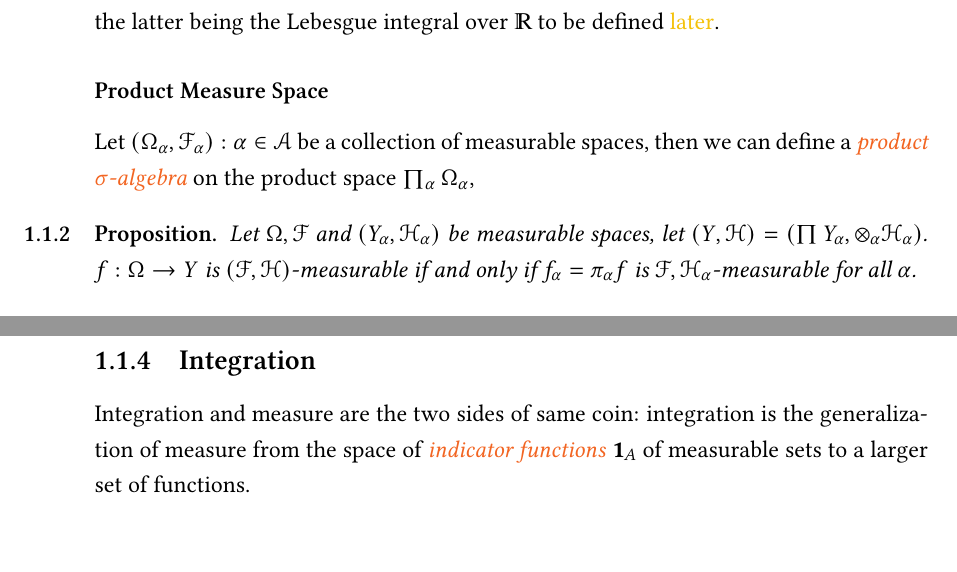
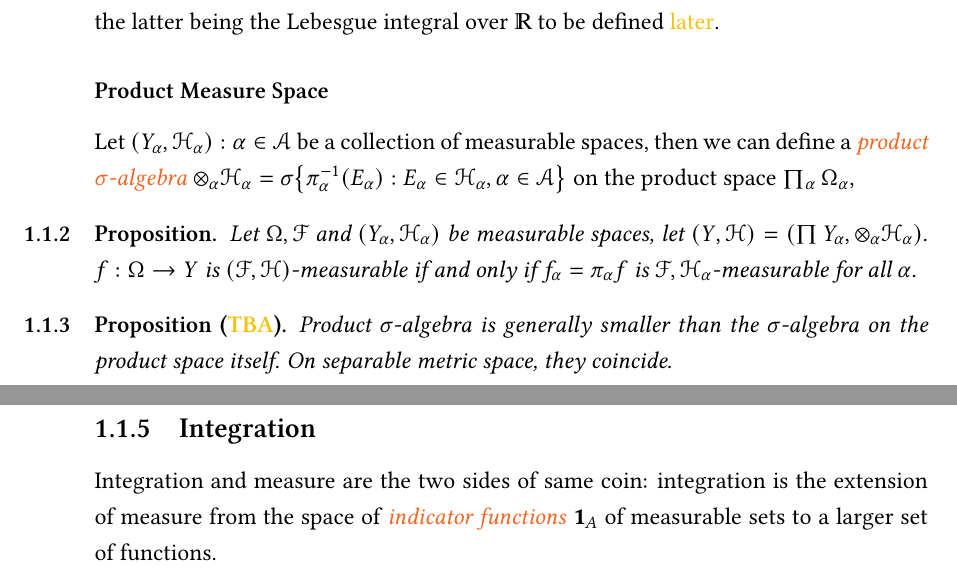
Before and after one commit to lwg342/Canterbury-Reading-Group, a LaTeX book (Probability/Probability Notes.tex, which reads Probability/rg-durrett-1.tex): two parts of pages 3 and 7 of 8, joined at a grey line, cut so that both start at the same text, the shorter picture padded with empty space. Compiled offline with pdfLaTeX.

Commit message:
2020-11-22T145706

```diff
--- a/Probability/rg-durrett-1.tex
+++ b/Probability/rg-durrett-1.tex
@@ -37,10 +37,16 @@ the latter being the Lebesgue integral over \(\mathbb{R}\) to be defined \yellow
 
 \subsubsection{Product Measure Space}
 
-Let \(\pqty{\Omega_{\alpha}, \mathcal{F}_{\alpha}}: \alpha\in \mathcal{A} \) be a collection of measurable spaces, then we can define a \key{product \(\sigma\)-algebra} on the product space \(\prod_{\alpha} \Omega_{\alpha}\),
+Let \(\pqty{Y_{\alpha}, \mathcal{H}_{\alpha}}: \alpha\in \mathcal{A} \) be a collection of measurable spaces, then we can define a \key{product \(\sigma\)-algebra} \(\otimes_{\alpha} \mathcal{H}_{\alpha} = \sigma\Bqty{\pi_{\alpha}^{-1} (E_{\alpha}): E_{\alpha} \in \mathcal{H}_{\alpha}, \alpha \in \mathcal{A}}\) on the product space \(\prod_{\alpha} \Omega_{\alpha}\),
 \begin{proposition}
     Let \(\Omega, \mathcal{F}\) and \(\pqty{Y_{\alpha}, \mathcal{H}_{\alpha}}\) be measurable spaces, let \((Y, \mathcal{H}) = (\prod Y_{\alpha}, \otimes_{\alpha} \mathcal{H}_{\alpha})\). \(f : \Omega \to Y\) is \((\mathcal{F}, \mathcal{H})\)-measurable \textit{if and only if} \(f_{\alpha} = \pi_{\alpha} f\) is \(\mathcal{F} ,\mathcal{H}_{\alpha}\)-measurable for all \(\alpha\).
 \end{proposition}
+
+\begin{proposition}[\yellow{TBA}]
+    Product \(\sigma\)-algebra is generally smaller than the \(\sigma\)-algebra on the product space itself. On separable metric space, they coincide.
+\end{proposition}
+
+
 \subsubsection{Probability Space and Random Variables}
 
 A measure space is a \key{probability space} if \(\mu =1\), we write it as \((\Omega, \mathcal{F}, P)\). A random variable/vector is a measurable function on probability space \(X: \Omega \to \mathbb{R}/\mathbb{R}^{d}/\mathbb{C}\) with the Borel \(\sigma\)-algebra, the \(\sigma\)-algebra generated by the open sets.
@@ -155,7 +164,7 @@ satisfies the conditions set in the previous section. \(\mathcal{A}_{\mathbb{R}}
 
 \subsection{Integration}
 
-Integration and measure are the two sides of same coin: integration is the generalization of measure from the space of \key{indicator functions} \(\mathbf{1}_{A}\) of measurable sets to a larger set of functions.
+Integration and measure are the two sides of same coin: integration is the extension of measure from the space of \key{indicator functions} \(\mathbf{1}_{A}\) of measurable sets to a larger set of functions.
 
 For \key{simple functions} \(f_{s} = \sum^{N}_{j} \mathbf{1}_{A_{j}}\), we can define \(\mu f_{s} = \sum^{N}_{j} \mu(A_{j})\)
 
```
Also changed, not shown: Probability/Probability Notes.pdf, Probability/rg-durrett-1.tex (9 more changed lines), 2 other files.
